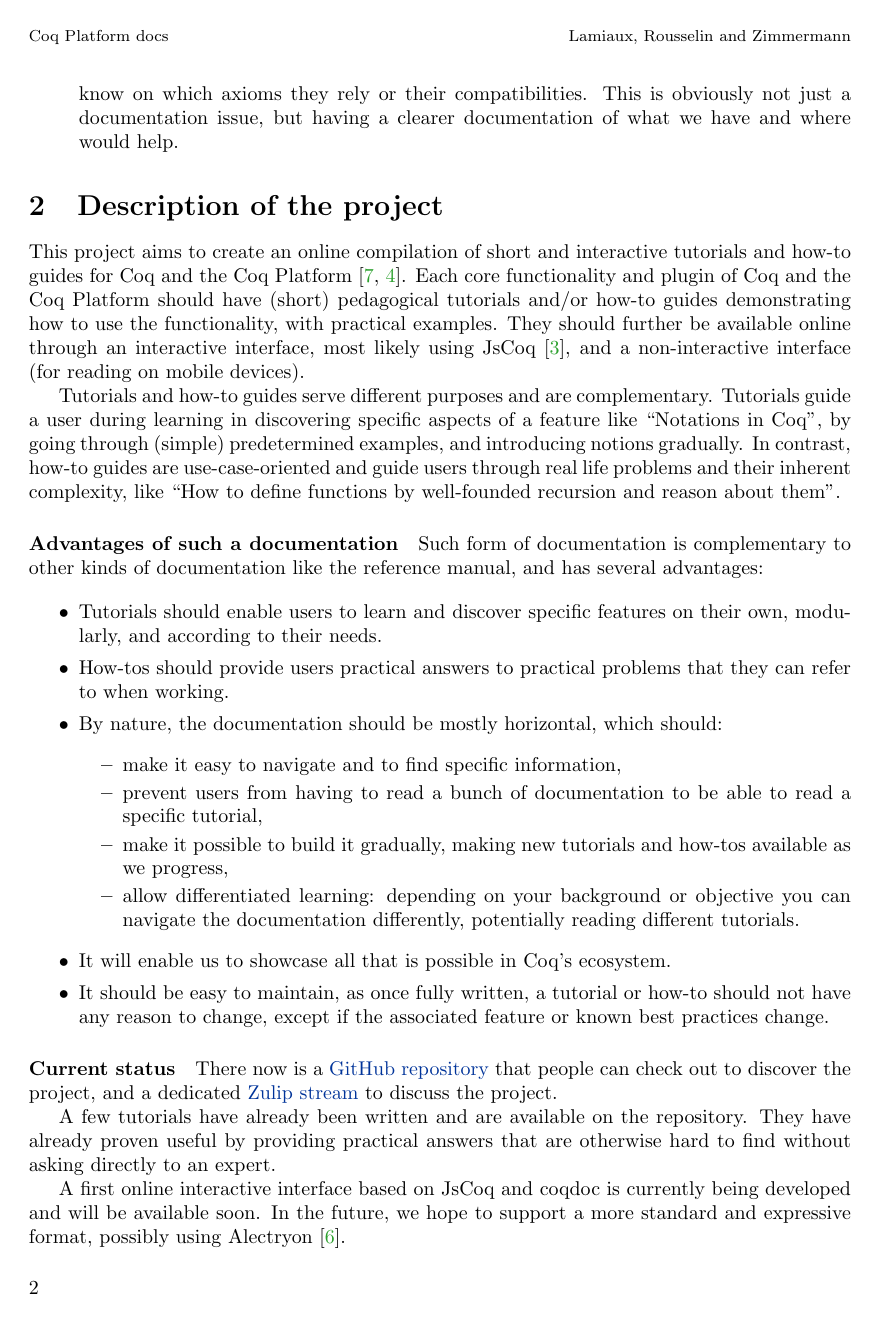
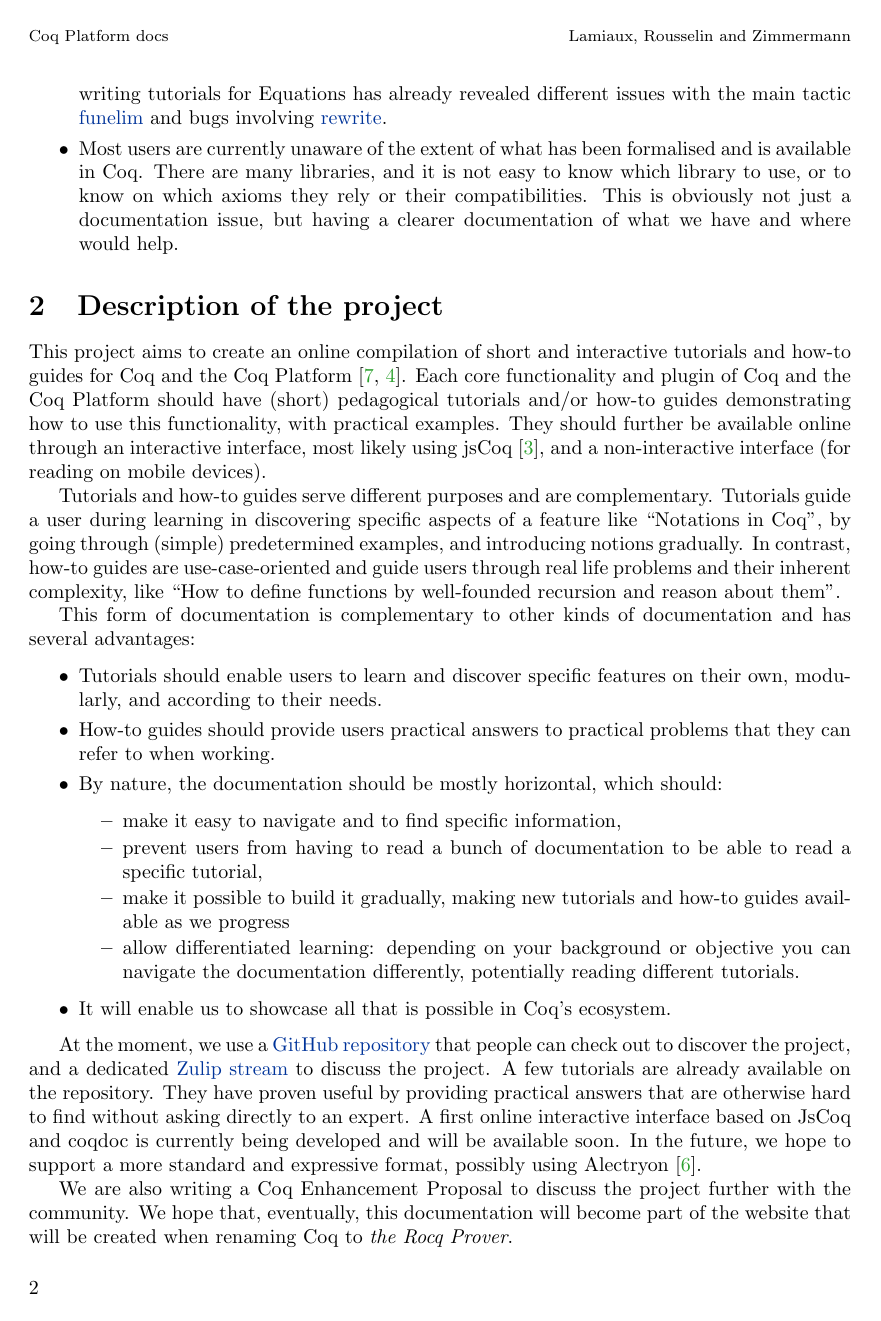
Before and after one commit to coq/platform-docs, a LaTeX paper (ressources/extended_abstract_ITP24_CoqWorkshop.tex): page 2 of 3. Compiled offline with pdfLaTeX.

Commit message:
Make the abstract shorter

```diff
--- a/ressources/extended_abstract_ITP24_CoqWorkshop.tex
+++ b/ressources/extended_abstract_ITP24_CoqWorkshop.tex
@@ -4,7 +4,7 @@
 \usepackage{enumitem}
 \usepackage{hyperref}
 
-\title{Coq Platforms docs: A Compilation of Short Interactive Tutorials and
+\title{Coq Platform docs: A Compilation of Short Interactive Tutorials and
 How-To Guides for Coq}
 
 \date{}
@@ -105,9 +110,9 @@
 This project aims to create an online compilation of short and interactive
 tutorials and how-to guides for Coq and the Coq Platform~\cite{Link_Coq_Platform,palmskog2022reliably}.
 Each core functionality and plugin of Coq and the Coq Platform should have
-(short) pedagogical tutorials and/or how-to guides demonstrating how to use the
+(short) pedagogical tutorials and/or how-to guides demonstrating how to use this
 functionality, with practical examples. They should further be available online
-through an interactive interface, most likely using JsCoq~\cite{jscoq},
+through an interactive interface, most likely using jsCoq~\cite{jscoq},
 and a non-interactive interface (for reading on mobile devices).
 
 Tutorials and how-to guides serve different purposes and are complementary.
@@ -118,15 +123,13 @@
 complexity, like ``How to define functions by well-founded recursion and reason
 about them''.
 
-\paragraph{Advantages of such a documentation}
-
-Such form of documentation is complementary to other kinds of documentation like
-the reference manual, and has several advantages:
+This form of documentation is complementary to other kinds of documentation and
+has several advantages:
 
 \begin{itemize}[itemsep=0pt]
   \item Tutorials should enable users to learn and discover specific features on
         their own, modularly, and according to their needs.
-  \item How-tos should provide users practical answers to practical problems
+  \item How-to guides should provide users practical answers to practical problems
         that they can refer to when working.
   \item By nature, the documentation should be mostly horizontal, which should:
     \begin{itemize}[itemsep=0pt]
@@ -134,35 +137,27 @@
       \item prevent users from having to read a bunch of documentation to be
 	    able to read a specific tutorial,
       \item make it possible to build it gradually, making new tutorials and
-	    how-tos available as we progress,
+	    how-to guides available as we progress
       \item allow differentiated learning: depending on your background or
             objective you can navigate the documentation differently,
             potentially reading different tutorials.
     \end{itemize}
   \item It will enable us to showcase all that is possible in Coq's ecosystem.
-  \item It should be easy to maintain, as once fully written, a tutorial or how-to
-        should not have any reason to change, except if the associated feature or
-        known best practices change.
 \end{itemize}
 
-\paragraph{Current status}
-
-There now is a \href{https://github.com/Zimmi48/platform-docs}{GitHub repository}
+At the moment, we use a \href{https://github.com/Zimmi48/platform-docs}{GitHub repository}
 that people can check out to discover the project, and a dedicated
 \href{https://coq.zulipchat.com/#narrow/stream/437203-Platform-docs}{Zulip stream}
 to discuss the project.
-
-A few tutorials have already been written and are available on the repository.
-They have already proven useful by providing practical answers that are
+A few tutorials are already available on the repository.
+They have proven useful by providing practical answers that are
 otherwise hard to find without asking directly to an expert.
-
 A first online interactive interface based on JsCoq and coqdoc is currently
 being developed and will be available soon.
 In the future, we hope to support a more standard and expressive format,
 possibly using Alectryon~\cite{pit2020untangling}.
 
-A Coq Enhancement Proposal is currently being written to discuss the
-project further with the community.
+We are also writing a Coq Enhancement Proposal to discuss the project further with the community.
 We hope that, eventually, this documentation will become part of the website that will be created when renaming Coq to \emph{the Rocq Prover}.
 
 \label{sect:bib}
```
Also changed, not shown: ressources/extended_abstract_ITP24_CoqWorkshop.tex (27 more changed lines).
